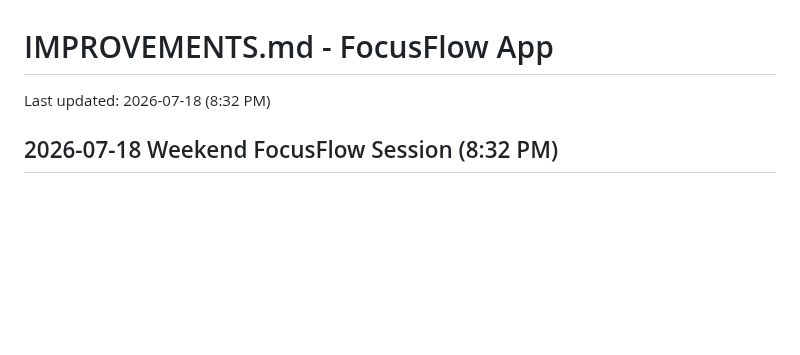
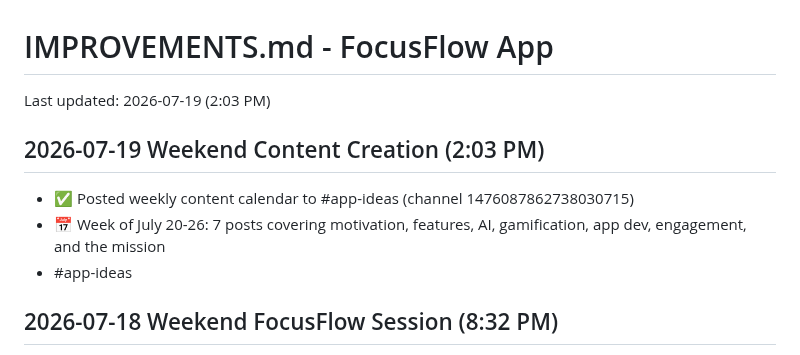
Before and after one commit to hackeysacker/unscroll-mobile, a Markdown page: IMPROVEMENTS.md, the part around the change. Rendered like a GitHub page; blank space fills up the shorter version.

Commit message:
Update FocusFlow IMPROVEMENTS.md - 7:03 PM session

```diff
--- a/IMPROVEMENTS.md
+++ b/IMPROVEMENTS.md
@@ -1,6 +1,11 @@
 # IMPROVEMENTS.md - FocusFlow App
 
-Last updated: 2026-07-18 (8:32 PM)
+Last updated: 2026-07-19 (2:03 PM)
+
+## 2026-07-19 Weekend Content Creation (2:03 PM)
+- ✅ Posted weekly content calendar to #app-ideas (channel 1476087862738030715)
+- 📅 Week of July 20-26: 7 posts covering motivation, features, AI, gamification, app dev, engagement, and the mission
+- #app-ideas
 
 ## 2026-07-18 Weekend FocusFlow Session (8:32 PM)
 - ✅ BUILD: SUCCESS (iPhone 17 Pro, iOS Simulator)
```
